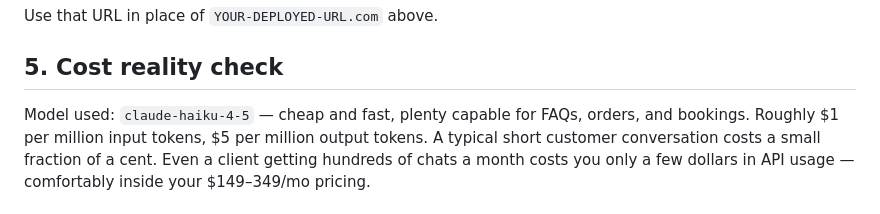
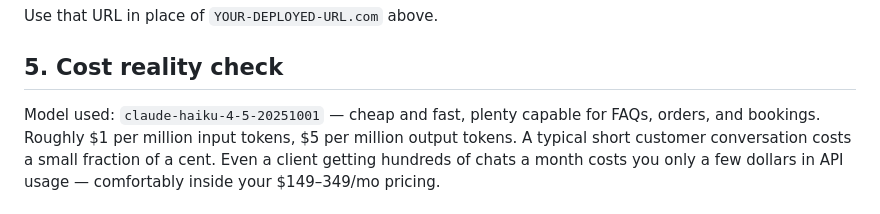
Before and after one commit to damilarecornelius60-alt/ai-launch-africa-chatbox, a Markdown page: README.md, the part around the change. GitHub-like rendering.

```diff
--- a/README.md
+++ b/README.md
@@ -75,7 +75,7 @@ Use that URL in place of `YOUR-DEPLOYED-URL.com` above.
 
 ## 5. Cost reality check
 
-Model used: `claude-haiku-4-5` — cheap and fast, plenty capable for FAQs,
+Model used: `claude-haiku-4-5-20251001` — cheap and fast, plenty capable for FAQs,
 orders, and bookings. Roughly $1 per million input tokens, $5 per million
 output tokens. A typical short customer conversation costs a small fraction
 of a cent. Even a client getting hundreds of chats a month costs you only a
```
